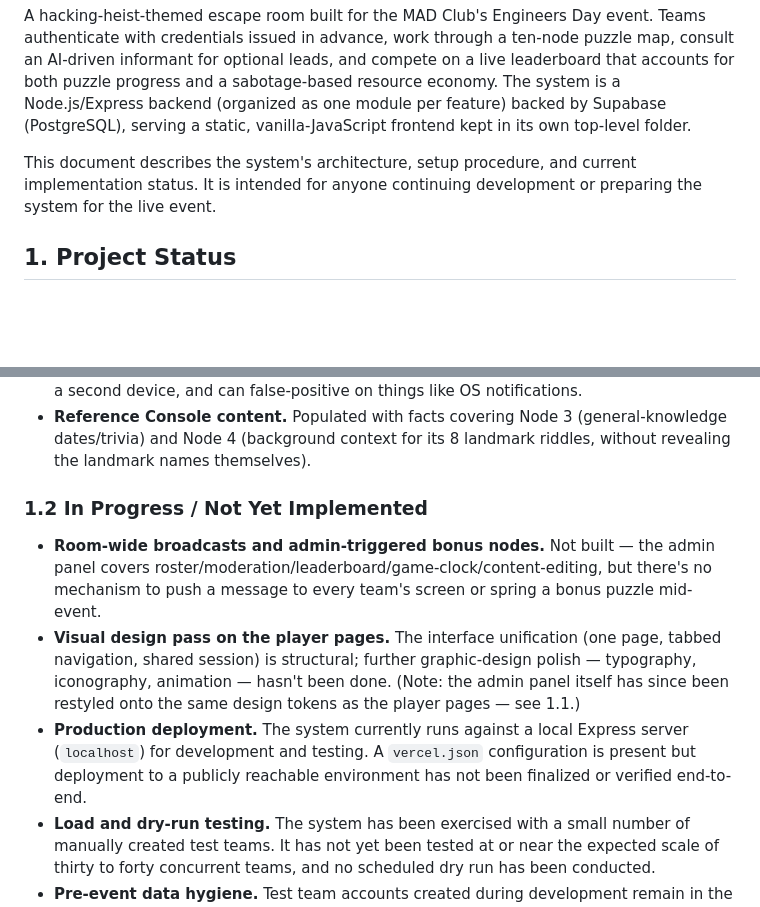
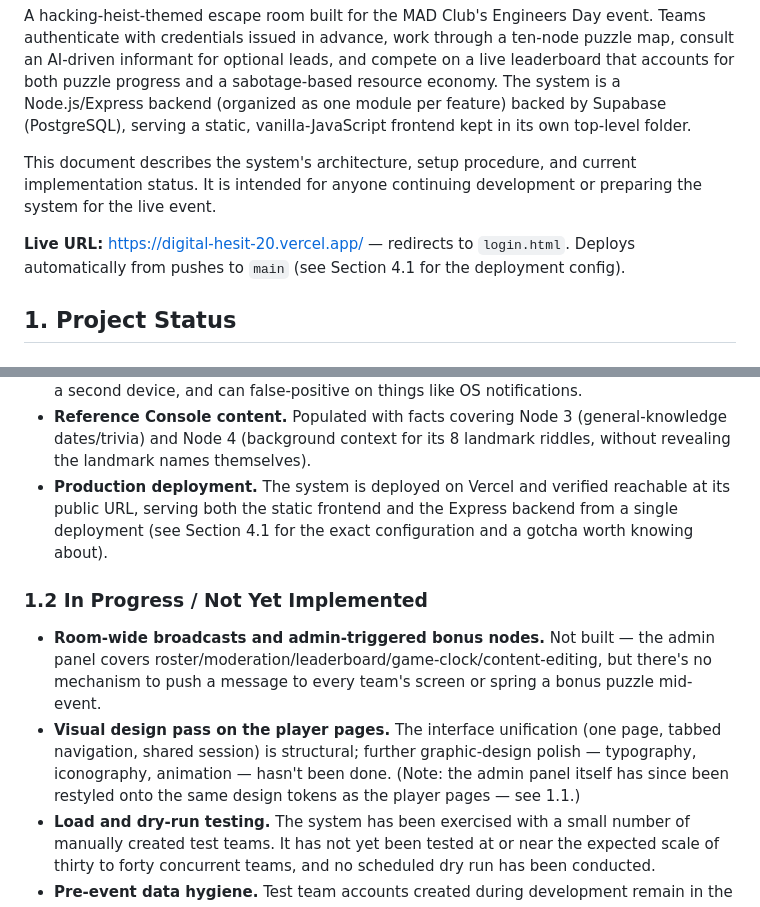
Before and after one commit to xeno0340/Digital-Heist-2.0, a Markdown page: README.md, 2 parts joined by grey strips. Rendered like a GitHub page; blank space fills up the shorter version.

```diff
--- a/README.md
+++ b/README.md
@@ -3,6 +3,8 @@
 A hacking-heist-themed escape room built for the MAD Club's Engineers Day event. Teams authenticate with credentials issued in advance, work through a ten-node puzzle map, consult an AI-driven informant for optional leads, and compete on a live leaderboard that accounts for both puzzle progress and a sabotage-based resource economy. The system is a Node.js/Express backend (organized as one module per feature) backed by Supabase (PostgreSQL), serving a static, vanilla-JavaScript frontend kept in its own top-level folder.
 
 This document describes the system's architecture, setup procedure, and current implementation status. It is intended for anyone continuing development or preparing the system for the live event.
+
+**Live URL:** https://digital-hesit-20.vercel.app/ — redirects to `login.html`. Deploys automatically from pushes to `main` (see Section 4.1 for the deployment config).
 
 ## 1. Project Status
 
@@ -23,12 +25,12 @@ The following systems are implemented, have been exercised through manual and li
 - **Administrative controls.** The administrator panel is gated by a shared admin-secret login (no username/password), and supports bulk account creation, a full team roster (score, Intel, nodes cleared, vault status, elapsed time, team-profile contact info — with per-team detail rows), a live leaderboard ranked by nodes cleared then elapsed time, blocking/unblocking/deleting individual teams, starting the event clock, suspending or resuming sabotage room-wide, and adding, listing, and removing Reference Console entries. It uses the same shared design tokens (colors, components, light/dark toggle) as the player-facing pages.
 - **Integrity lock.** The team-facing map page requires fullscreen for the whole session; leaving fullscreen or switching tabs/apps locks that team out of node submission, the vault, and sabotage until an admin manually clears it from the admin panel (self-reported client-side, enforced server-side). This is a deterrent, not real anti-cheat — it can't detect a second device, and can false-positive on things like OS notifications.
 - **Reference Console content.** Populated with facts covering Node 3 (general-knowledge dates/trivia) and Node 4 (background context for its 8 landmark riddles, without revealing the landmark names themselves).
+- **Production deployment.** The system is deployed on Vercel and verified reachable at its public URL, serving both the static frontend and the Express backend from a single deployment (see Section 4.1 for the exact configuration and a gotcha worth knowing about).
 
 ### 1.2 In Progress / Not Yet Implemented
 
 - **Room-wide broadcasts and admin-triggered bonus nodes.** Not built — the admin panel covers roster/moderation/leaderboard/game-clock/content-editing, but there's no mechanism to push a message to every team's screen or spring a bonus puzzle mid-event.
 - **Visual design pass on the player pages.** The interface unification (one page, tabbed navigation, shared session) is structural; further graphic-design polish — typography, iconography, animation — hasn't been done. (Note: the admin panel itself has since been restyled onto the same design tokens as the player pages — see 1.1.)
-- **Production deployment.** The system currently runs against a local Express server (`localhost`) for development and testing. A `vercel.json` configuration is present but deployment to a publicly reachable environment has not been finalized or verified end-to-end.
 - **Load and dry-run testing.** The system has been exercised with a small number of manually created test teams. It has not yet been tested at or near the expected scale of thirty to forty concurrent teams, and no scheduled dry run has been conducted.
 - **Pre-event data hygiene.** Test team accounts created during development remain in the production database and should be removed prior to the live event.
 - **Unused audio assets.** `frontend/audio/*.wav` (the original Morse-code audio clips) are dead files left over from before Node 10's Morse puzzle was switched to a blinking-light indicator — nothing in the code references them anymore. Safe to delete whenever convenient; not blocking anything.
```
Also changed, not shown: other parts of README.md (+27 -1 lines).
